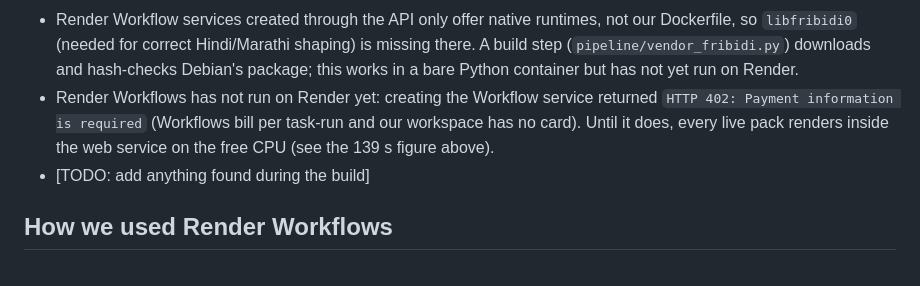
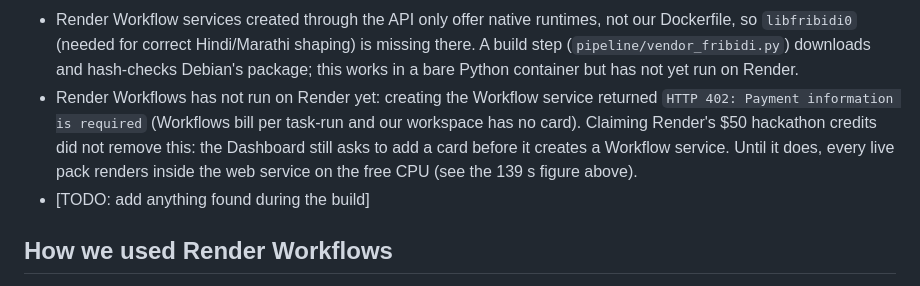
Before and after one commit to inslot2525-ctrl/LocalLift, a Markdown page: SUBMISSION.md, the part around the change. Drawn GitHub-style.

Commit message:
docs: credits alone do not unlock Render Workflows (card still required)
Co-Authored-By: Claude Opus 5.5 <noreply@anthropic.com>

```diff
--- a/SUBMISSION.md
+++ b/SUBMISSION.md
@@ -40,7 +40,7 @@ Add to this list whenever we find something. Current list:
 - Phone-width layout was checked in headless Chromium with mobile emulation at 360 and 390 px (no horizontal scroll on any page, tap targets enlarged to about 44 px), not on a real phone. Admin tables scroll sideways on a phone. The download page for a 3-design, 2-language bundle is long (18 poster rows).
 - Tailwind, htmx and fonts load from public CDNs, so a page loaded on a weak connection can show unstyled for a moment.
 - Render Workflow services created through the API only offer native runtimes, not our Dockerfile, so `libfribidi0` (needed for correct Hindi/Marathi shaping) is missing there. A build step (`pipeline/vendor_fribidi.py`) downloads and hash-checks Debian's package; this works in a bare Python container but has not yet run on Render.
-- Render Workflows has not run on Render yet: creating the Workflow service returned `HTTP 402: Payment information is required` (Workflows bill per task-run and our workspace has no card). Until it does, every live pack renders inside the web service on the free CPU (see the 139 s figure above).
+- Render Workflows has not run on Render yet: creating the Workflow service returned `HTTP 402: Payment information is required` (Workflows bill per task-run and our workspace has no card). Claiming Render's $50 hackathon credits did not remove this: the Dashboard still asks to add a card before it creates a Workflow service. Until it does, every live pack renders inside the web service on the free CPU (see the 139 s figure above).
 - [TODO: add anything found during the build]
 
 ## How we used Render Workflows
```
